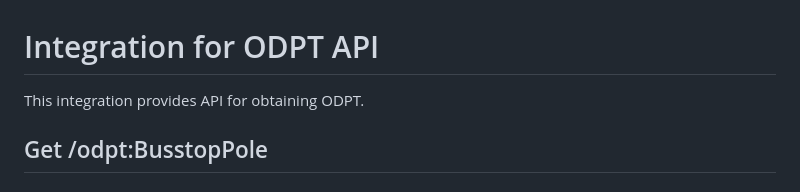
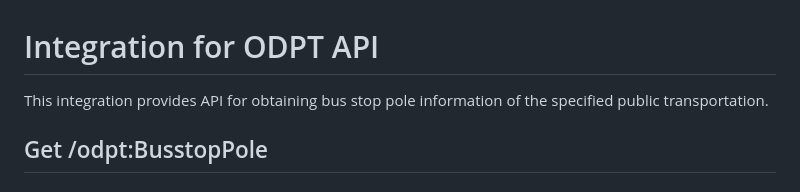
Before and after one commit to dialogplay/tool-directory, a Markdown page: integrations/odpt-bus-busstoppole/README.md, the part around the change. Rendered like a GitHub page.

```diff
--- a/integrations/odpt-bus-busstoppole/README.md
+++ b/integrations/odpt-bus-busstoppole/README.md
@@ -1,5 +1,5 @@
 # Integration for ODPT API
-This integration provides API for obtaining ODPT.
+This integration provides API for obtaining bus stop pole information of the specified public transportation.
 
 ## Get /odpt:BusstopPole
 ### Parameters
```
